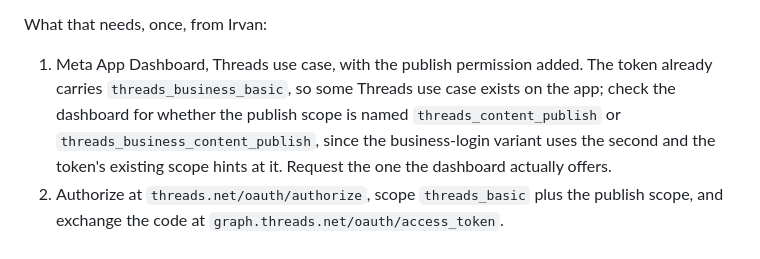
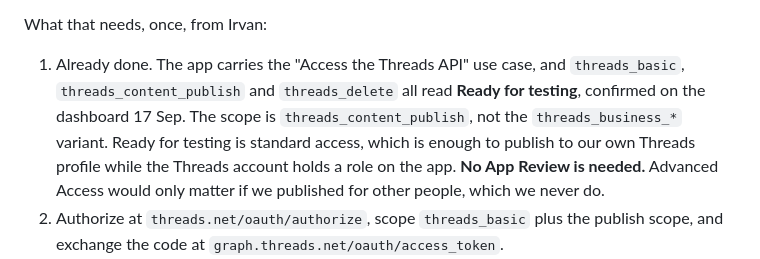
Before and after one commit to irvanlathief/zurichbiotech, a Markdown page: automation/social/RUNBOOK.md, the part around the change. Drawn GitHub-style.

Commit message:
Confirm the Threads scope name, no App Review needed
Dashboard screenshot settles the naming the last commit hedged on. The app
has the "Access the Threads API" use case and the permission is
threads_content_publish, not threads_business_content_publish.

All three relevant permissions read "Ready for testing", which is standard
access and is enough to publish to our own profile while the Threads
account holds a role on the app. Nothing here waits on App Review, so the
only remaining work is the OAuth flow and storing the resulting token.

Co-Authored-By: Claude Opus 5 <noreply@anthropic.com>
Claude-Session: https://claude.ai/code/session_018qjAMg6QRUt9Gp17s2xGpE

```diff
--- a/automation/social/RUNBOOK.md
+++ b/automation/social/RUNBOOK.md
@@ -170,12 +170,14 @@ not log it as a missing permission: that has been the wrong diagnosis twice.
 
 What that needs, once, from Irvan:
 
-1. Meta App Dashboard, Threads use case, with the publish permission added.
-   The token already carries `threads_business_basic`, so some Threads use case
-   exists on the app; check the dashboard for whether the publish scope is named
-   `threads_content_publish` or `threads_business_content_publish`, since the
-   business-login variant uses the second and the token's existing scope hints at
-   it. Request the one the dashboard actually offers.
+1. Already done. The app carries the "Access the Threads API" use case, and
+   `threads_basic`, `threads_content_publish` and `threads_delete` all read
+   **Ready for testing**, confirmed on the dashboard 17 Sep. The scope is
+   `threads_content_publish`, not the `threads_business_*` variant. Ready for
+   testing is standard access, which is enough to publish to our own Threads
+   profile while the Threads account holds a role on the app. **No App Review is
+   needed.** Advanced Access would only matter if we published for other people,
+   which we never do.
 2. Authorize at `threads.net/oauth/authorize`, scope `threads_basic` plus the
    publish scope, and exchange the code at `graph.threads.net/oauth/access_token`.
 3. Exchange the short-lived token for the 60 day one,
```
